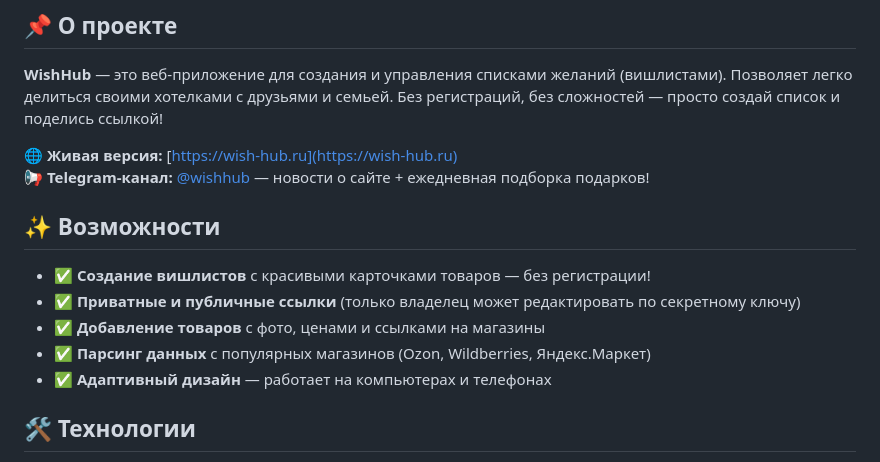
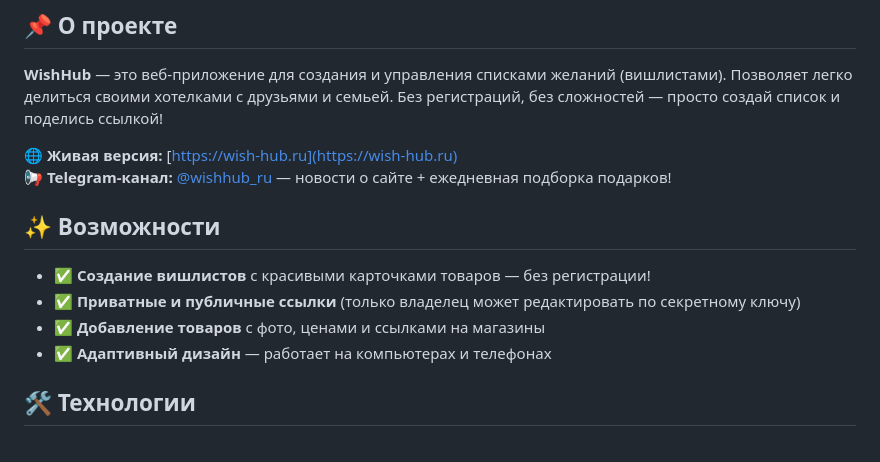
Before and after one commit to Sofia-claire/WISHHUB, a Markdown page: README.md, the part around the change. Rendered like a GitHub page.

Commit message:
Update README.md
небольшие исправления

```diff
--- a/README.md
+++ b/README.md
@@ -5,14 +5,13 @@
 **WishHub** — это веб-приложение для создания и управления списками желаний (вишлистами). Позволяет легко делиться своими хотелками с друзьями и семьей. Без регистраций, без сложностей — просто создай список и поделись ссылкой!
 
 🌐 **Живая версия:** [https://wish-hub.ru](https://wish-hub.ru)
-📢 **Telegram-канал:** [@wishhub](https://t.me/Wishhub_ru) — новости о сайте + ежедневная подборка подарков!
+📢 **Telegram-канал:** [@wishhub_ru](https://t.me/Wishhub_ru) — новости о сайте + ежедневная подборка подарков!
 
 ## ✨ Возможности
 
 - ✅ **Создание вишлистов** с красивыми карточками товаров — без регистрации!
 - ✅ **Приватные и публичные ссылки** (только владелец может редактировать по секретному ключу)
 - ✅ **Добавление товаров** с фото, ценами и ссылками на магазины
-- ✅ **Парсинг данных** с популярных магазинов (Ozon, Wildberries, Яндекс.Маркет)
 - ✅ **Адаптивный дизайн** — работает на компьютерах и телефонах
 
 ## 🛠️ Технологии
```
